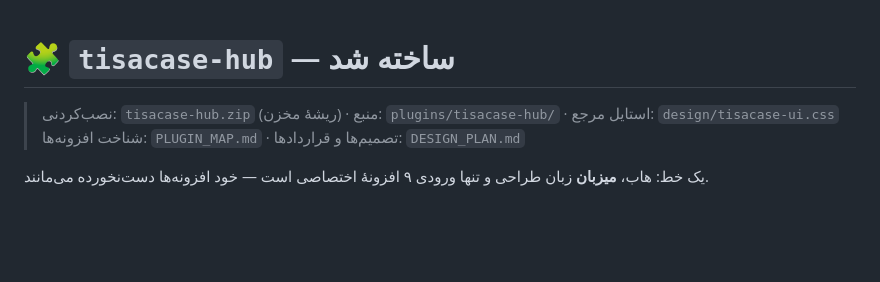
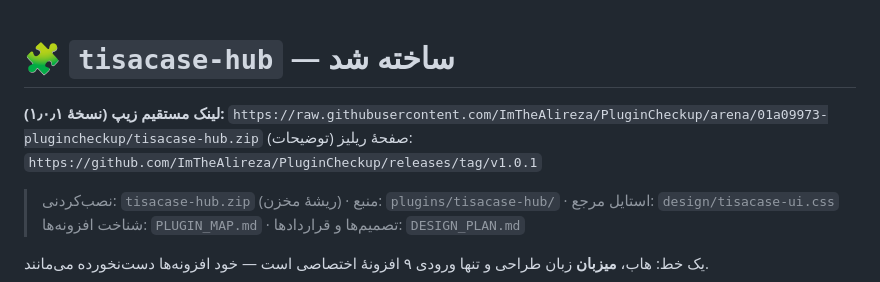
Before and after one commit to ImTheAlireza/PluginCheckup, a Markdown page: HUB.md, the part around the change. Drawn GitHub-style; blank space fills up the shorter version.

Commit message:
docs(hub): لینک مستقیم زیپ و سه روش نصب (پیشخوان / WP-CLI / SFTP)
Co-authored-by: arena-agent <297053741+arena-agent@users.noreply.github.com>

```diff
--- a/HUB.md
+++ b/HUB.md
@@ -1,4 +1,9 @@
 # 🧩 `tisacase-hub` — ساخته شد
+
+**لینک مستقیم زیپ (نسخهٔ ۱٫۰٫۱):**
+`https://raw.githubusercontent.com/ImTheAlireza/PluginCheckup/arena/01a09973-plugincheckup/tisacase-hub.zip`
+صفحهٔ ریلیز (توضیحات): `https://github.com/ImTheAlireza/PluginCheckup/releases/tag/v1.0.1`
+
 
 > نصب‌کردنی: `tisacase-hub.zip` (ریشهٔ مخزن) · منبع: `plugins/tisacase-hub/` · استایل مرجع: `design/tisacase-ui.css`
 > شناخت افزونه‌ها: `PLUGIN_MAP.md` · تصمیم‌ها و قراردادها: `DESIGN_PLAN.md`
```
